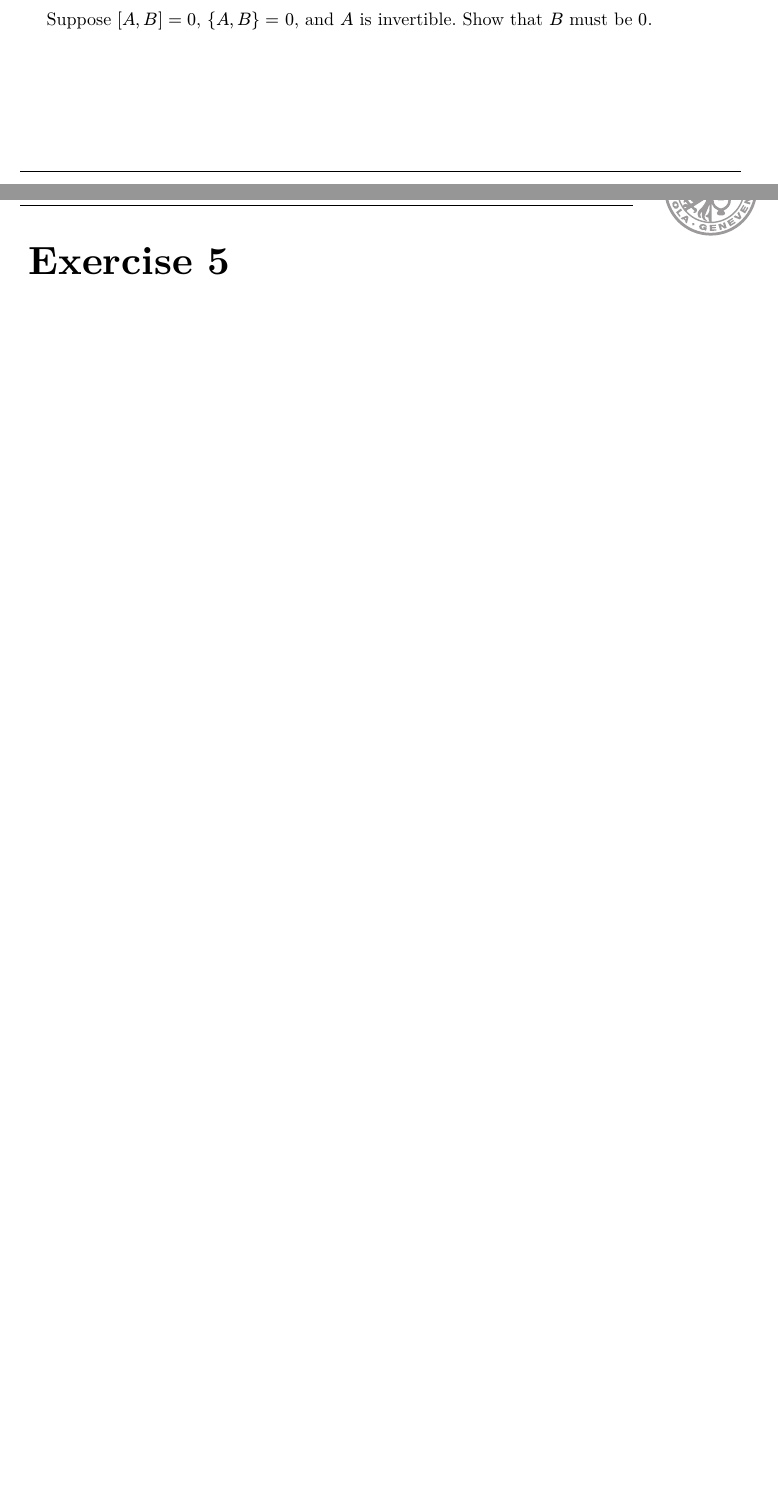
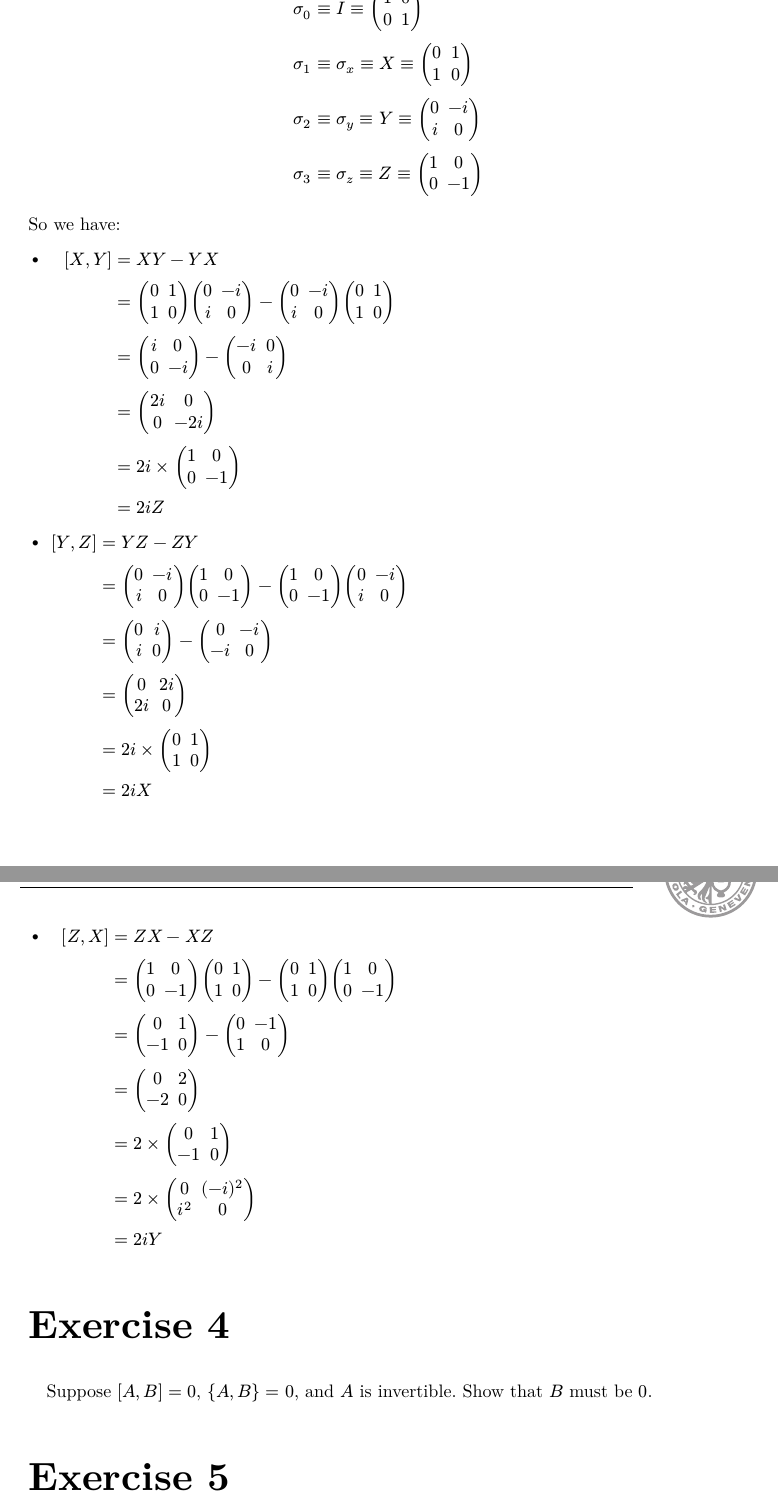
Before and after one commit to Arkanthara/selected_chapters, a Typst document (report/report.typ): two parts of pages 6 and 7 of 8 before the commit and two parts of pages 7 and 8 of 9 after it, joined at a grey line, cut at the place of the change, the shorter picture padded with empty space. The pictures show the PDF file report/report.pdf that the author committed with the source.

Commit message:
Exercise 3 done

```diff
--- a/report/report.typ
+++ b/report/report.typ
@@ -167,0 +175,4 @@ $
+#align(
+  left,
+  $
+    sigma_0 & ≡ I ≡ mat(1, 0; 0, 1) \
@@ -168,3 +185,42 @@ $
+So we have:
+
+- #align(
+    left,
+    $
+      [X, Y] & = X Y - Y X \
+             & = mat(0, 1; 1, 0) mat(0, -i; i, 0) - mat(0, -i; i, 0) mat(0, 1; 1, 0) \
+             & = mat(i, 0; 0, -i) - mat(-i, 0; 0, i) \
+             & = mat(2i, 0; 0, -2i) \
+             & = 2 i times mat(1, 0; 0, -1) \
+             & = 2 i Z
+    $,
+  )
+
+- #align(
+    left,
+    $
+      [Y, Z] & = Y Z - Z Y \
+             & = mat(0, -i; i, 0) mat(1, 0; 0, -1) - mat(1, 0; 0, -1) mat(0, -i; i, 0) \
+             & = mat(0, i; i, 0) - mat(0, -i; -i, 0) \
+             & = mat(0, 2i; 2i, 0) \
+             & = 2 i times mat(0, 1; 1, 0) \
+             & = 2 i X
+    $,
+  )
+
+- #align(
+    left,
+    $
+      [Z, X] & = Z X - X Z \
+             & = mat(1, 0; 0, -1) mat(0, 1; 1, 0) - mat(0, 1; 1, 0) mat(1, 0; 0, -1) \
+             & = mat(0, 1; -1, 0) - mat(0, -1; 1, 0) \
+             & = mat(0, 2; -2, 0) \
+             & = 2 times mat(0, 1; -1, 0) \
+             & = 2 times mat(0, (-i)^2; i^2, 0) \
+             & = 2 i Y
+    $,
+  )
+
 #v(1em)
 
 = Exercise 4
```
Also changed, not shown: report/report.pdf, report/report.typ (13 more changed lines).
